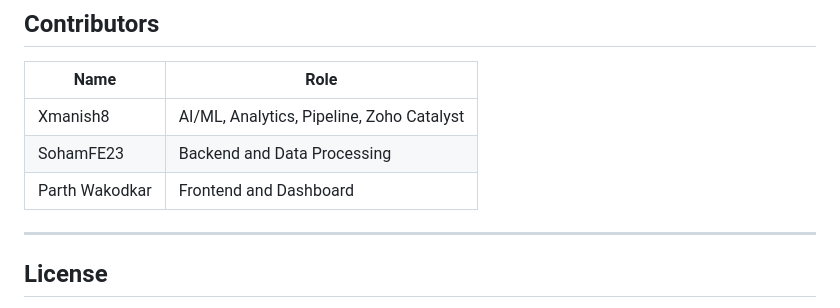
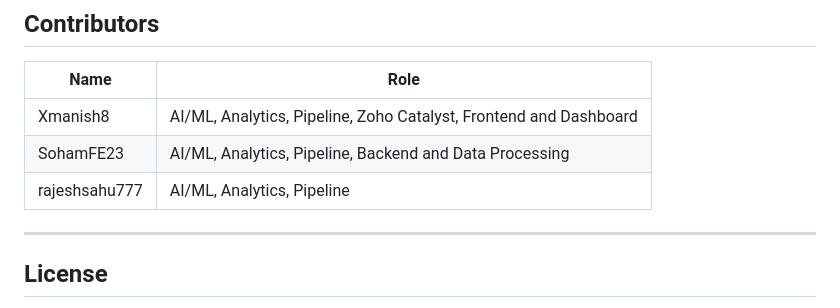
Before and after one commit to SohamFE23/KSP_DATATHON, a Markdown page: README.md, the part around the change. Drawn GitHub-style.

Commit message:
Revise contributor roles and add new contributor
Updated contributor roles and added a new contributor.

```diff
--- a/README.md
+++ b/README.md
@@ -293,9 +293,9 @@ data/raw/*.csv
 
 | Name | Role |
 |---|---|
-| Xmanish8 | AI/ML, Analytics, Pipeline, Zoho Catalyst |
-| SohamFE23 | Backend and Data Processing |
-| Parth Wakodkar | Frontend and Dashboard |
+| Xmanish8 | AI/ML, Analytics, Pipeline, Zoho Catalyst, Frontend and Dashboard |
+| SohamFE23 | AI/ML, Analytics, Pipeline, Backend and Data Processing |
+| rajeshsahu777 | AI/ML, Analytics, Pipeline |
 
 ---
 
```
